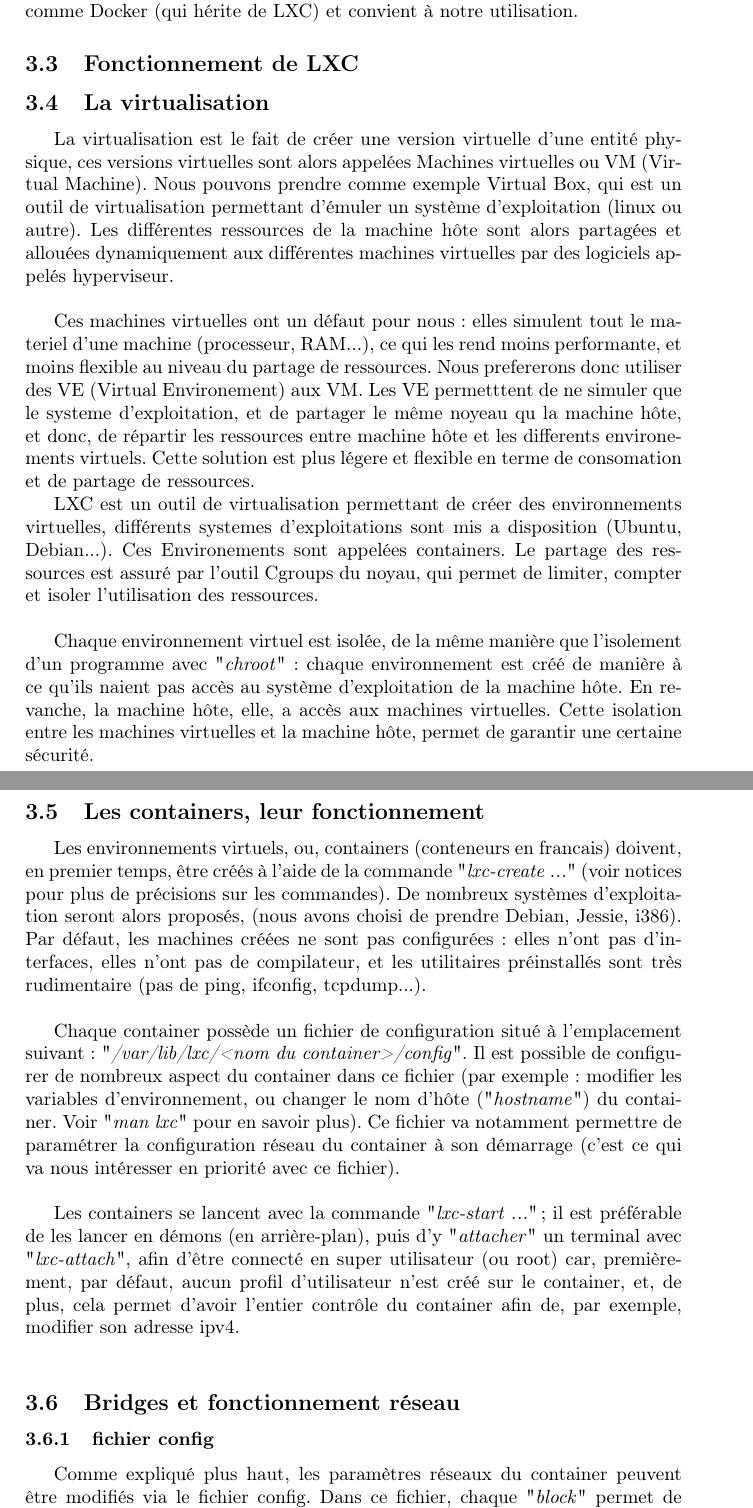
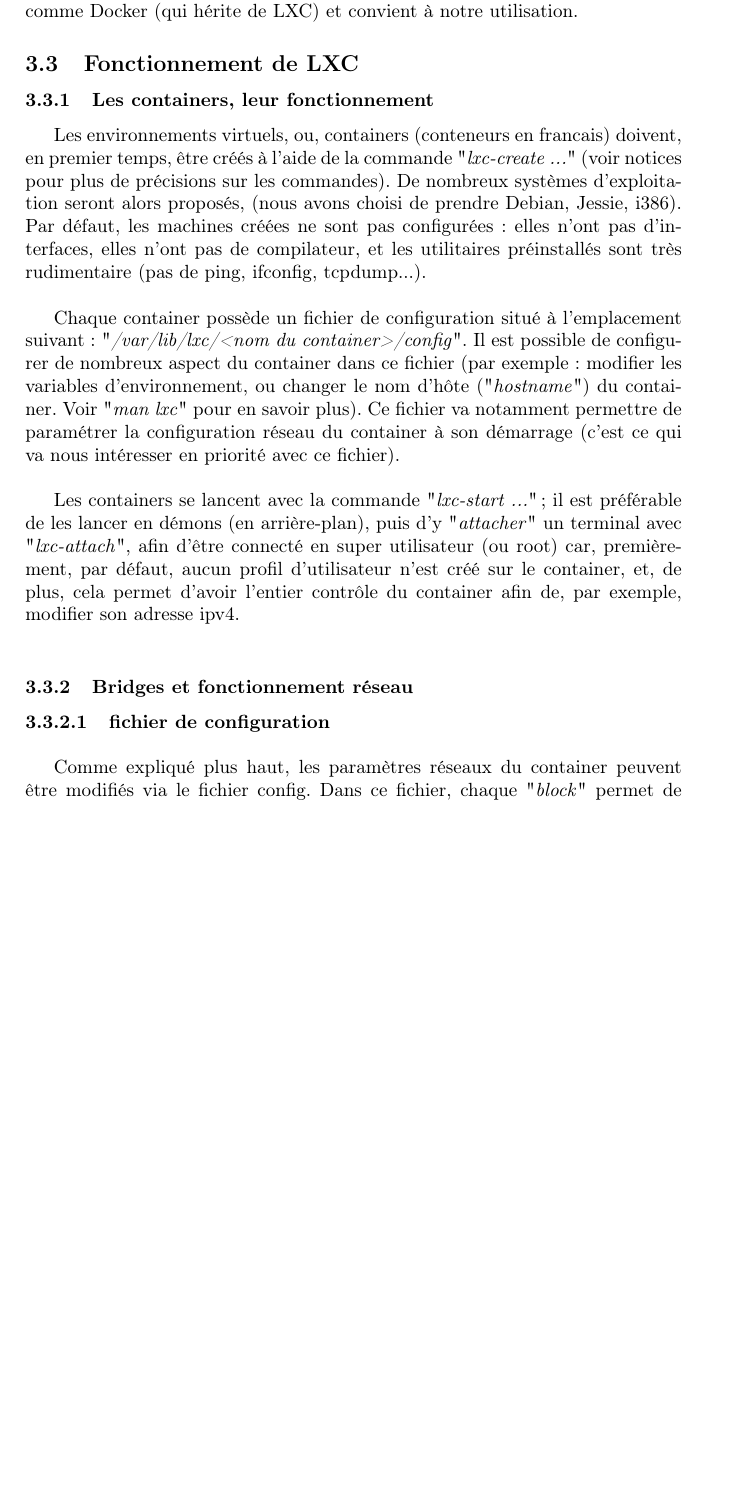
Before and after one commit to z0rzi/NetSmooth, a LaTeX document (cahier_des_charges.tex, which reads hdiw.tex): two parts of pages 4 and 5 of 6 before the commit and part of page 4 of 6 after it, the two joined at a grey line, cut so that both start at the same text, the shorter picture padded with empty space. Compiled offline with pdfLaTeX.

Commit message:
Update hdiw.tex

```diff
--- a/hdiw.tex
+++ b/hdiw.tex
@@ -1,45 +1,34 @@
-\subsection{La virtualisation}
-La virtualisation est le fait de cr\'eer une version virtuelle d'une entit\'e physique, ces versions virtuelles
-sont alors appel\'ees Machines virtuelles ou VM (Virtual Machine). Nous
-pouvons prendre comme exemple Virtual Box, qui est un outil de virtualisation
-permettant d'\'emuler un syst\`eme d'exploitation (linux ou autre). Les diff\'erentes ressources de la machine
-h\^ote sont alors partag\'ees et allou\'ees dynamiquement aux diff\'erentes machines virtuelles par des logiciels
-appel\'es hyperviseur.\\
 
-Ces machines virtuelles ont un d\'efaut pour nous: elles simulent tout le materiel d'une machine (processeur, RAM...), ce qui les rend moins performante, et moins flexible au niveau du partage de ressources. Nous prefererons donc utiliser des VE (Virtual Environement) aux VM. Les VE permetttent de ne simuler que le systeme d'exploitation, et de partager le m\^eme noyeau qu la machine h\^ote, et donc, de r\'epartir les ressources entre machine h\^ote et les differents environements virtuels. Cette solution est plus l\'egere et flexible en terme de consomation et de partage de ressources.
+\subsubsection{Les containers, leur fonctionnement}
 
-LXC est un outil de virtualisation permettant de cr\'eer des environnements virtuelles, diff\'erents systemes d'exploitations sont mis a disposition (Ubuntu, Debian...). Ces Environements sont appel\'ees containers. Le partage des ressources est assur\'e par l'outil Cgroups du noyau, qui permet de limiter, compter et isoler l'utilisation des ressources.\\
-
-Chaque environnement virtuel est isol\'ee, de la m\^eme mani\`ere que l'isolement d'un programme
-avec "\emph{chroot}": chaque environnement est cr\'e\'e de mani\`ere \`a ce qu'ils naient pas acc\`es au syst\`eme
-d'exploitation de la machine h\^ote. En revanche, la machine h\^ote, elle, a acc\`es aux machines virtuelles.
-Cette isolation entre les machines virtuelles et la machine h\^ote, permet de garantir une certaine s\'ecurit\'e.\\
-
-
-\subsection{Les containers, leur fonctionnement}
 Les environnements virtuels, ou, containers (conteneurs en francais)  doivent, en premier temps, \^etre cr\'e\'es
 \`a l'aide de la commande "\emph{lxc-create ...}" (voir notices pour plus de pr\'ecisions sur les commandes). De
 nombreux syst\`emes d'exploitation seront alors propos\'es, (nous avons choisi de prendre Debian, Jessie,
 i386). Par d\'efaut, les machines cr\'e\'ees ne sont pas configur\'ees: elles n'ont pas d'interfaces, elles
-n'ont pas de compilateur, et les utilitaires pr\'einstall\'es sont tr\`es rudimentaire (pas de ping, ifconfig, tcpdump...).\\
+n'ont pas de compilateur, et les utilitaires pr\'einstall\'es sont tr\`es rudimentaire
+(pas de ping, ifconfig, tcpdump...).\\
 
-Chaque container poss\`ede un fichier de configuration situ\'e \`a l'emplacement suivant: "\emph{/var/lib/lxc/<nom du container>/config}".
-Il est possible de configurer de nombreux aspect du container dans ce fichier (par exemple: modifier
-les variables d'environnement, ou changer le nom d'h\^ote ("\emph{hostname}") du container. Voir "\emph{man lxc}"
-pour en savoir plus). Ce fichier va notamment permettre de param\'etrer la configuration r\'eseau du container
-\`a son d\'emarrage (c'est ce qui va nous int\'eresser en priorit\'e avec ce fichier).\\
+Chaque container poss\`ede un fichier de configuration situ\'e \`a l'emplacement suivant: "\emph{/var/lib/lxc/<nom
+du container>/config}". Il est possible de configurer de nombreux aspect du container dans ce fichier
+(par exemple: modifier les variables d'environnement, ou changer le nom d'h\^ote ("\emph{hostname}") du
+container. Voir "\emph{man lxc}" pour en savoir plus). Ce fichier va notamment permettre de param\'etrer la
+configuration r\'eseau du container \`a son d\'emarrage (c'est ce qui va nous int\'eresser en priorit\'e avec
+ce fichier).\\
 
 Les containers se lancent avec la commande "\emph{lxc-start ...}"; il est pr\'ef\'erable de les lancer en d\'emons
-(en arri\`ere-plan), puis d'y "\emph{attacher}" un terminal avec "\emph{lxc-attach}", afin d'\^etre connect\'e en super
-utilisateur (ou root) car, premi\`erement, par d\'efaut, aucun profil d'utilisateur n'est cr\'e\'e sur le container,
-et, de plus, cela permet d'avoir l'entier contr\^ole du container afin de, par exemple, modifier son adresse ipv4.\\
+(en arri\`ere-plan), puis d'y "\emph{attacher}" un terminal avec "\emph{lxc-attach}", afin d'\^etre connect\'e
+en super utilisateur (ou root) car, premi\`erement, par d\'efaut, aucun profil d'utilisateur n'est cr\'e\'e sur
+le container, et, de plus, cela permet d'avoir l'entier contr\^ole du container afin de, par exemple, modifier
+son adresse ipv4.\\
 
 
-\subsection{Bridges et fonctionnement r\'eseau}
-\subsubsection{fichier config}
+\subsubsection{Bridges et fonctionnement r\'eseau}
+\paragraph{fichier de configuration}~\\
+
 Comme expliqu\'e plus haut, les param\`etres r\'eseaux du container peuvent \^etre modifi\'es via le fichier config.
 Dans ce fichier, chaque "\emph{block}" permet de d\'efinir une interface. Un block commence toujours par la
-d\'efinition du type de r\'eseau, nous allons donc nous int\'eresser tout d'abord au type de r\'eseau ("\emph{lxc.network.type}").
+d\'efinition du type de r\'eseau, nous allons donc nous int\'eresser tout d'abord au type de r\'eseau
+("\emph{lxc.network.type}").
 Plusieurs types de r\'eseaux sont disponibles, mais, nous allons choisir le type veth, qui signifie Virtual
 Ethernet, ce type permet d'\'etablir un lien entre l'interface virtuelle du container et un pont, pr\'ealablement
 cr\'e\'e sur la machine host (nous verrons cette liaison plus en d\'etail par la suite).\\
```
Also changed, not shown: hdiw.tex (17 more changed lines).
